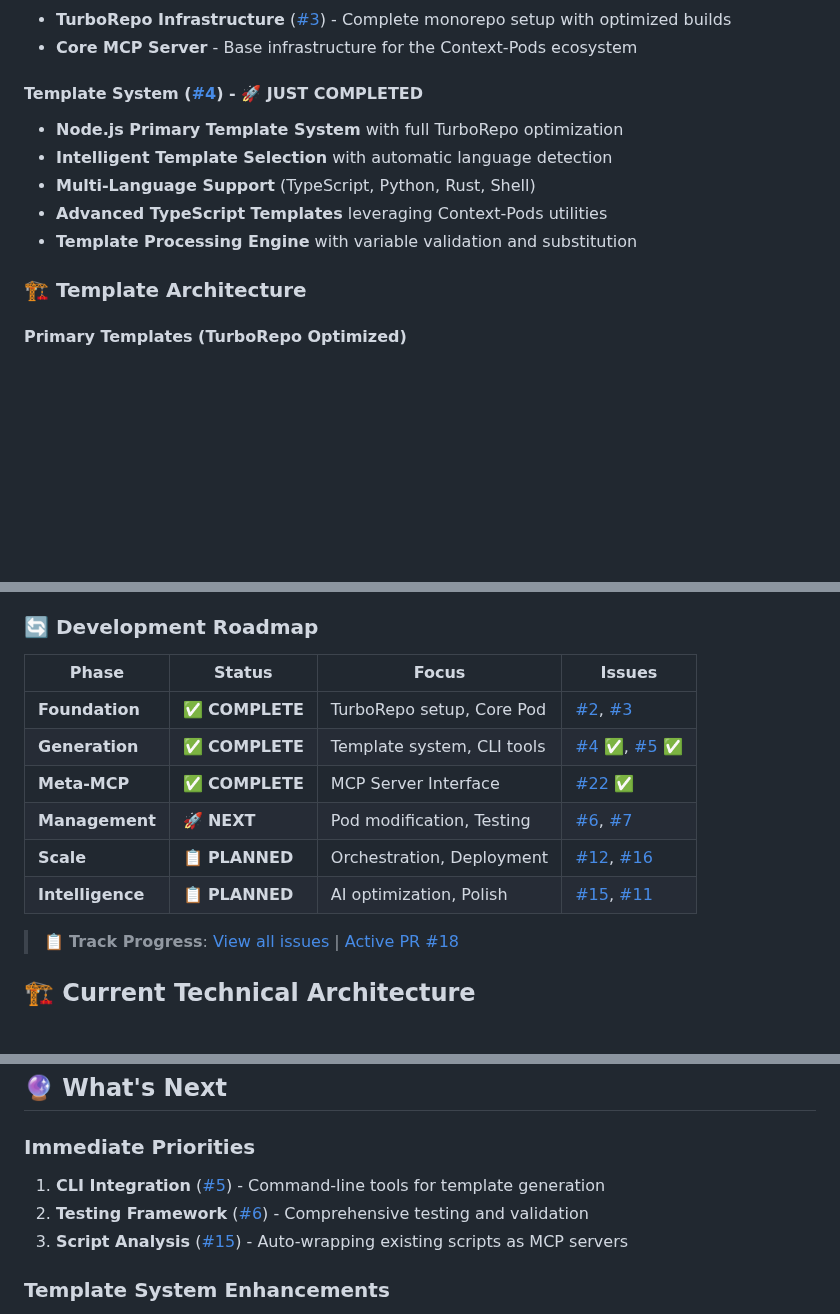
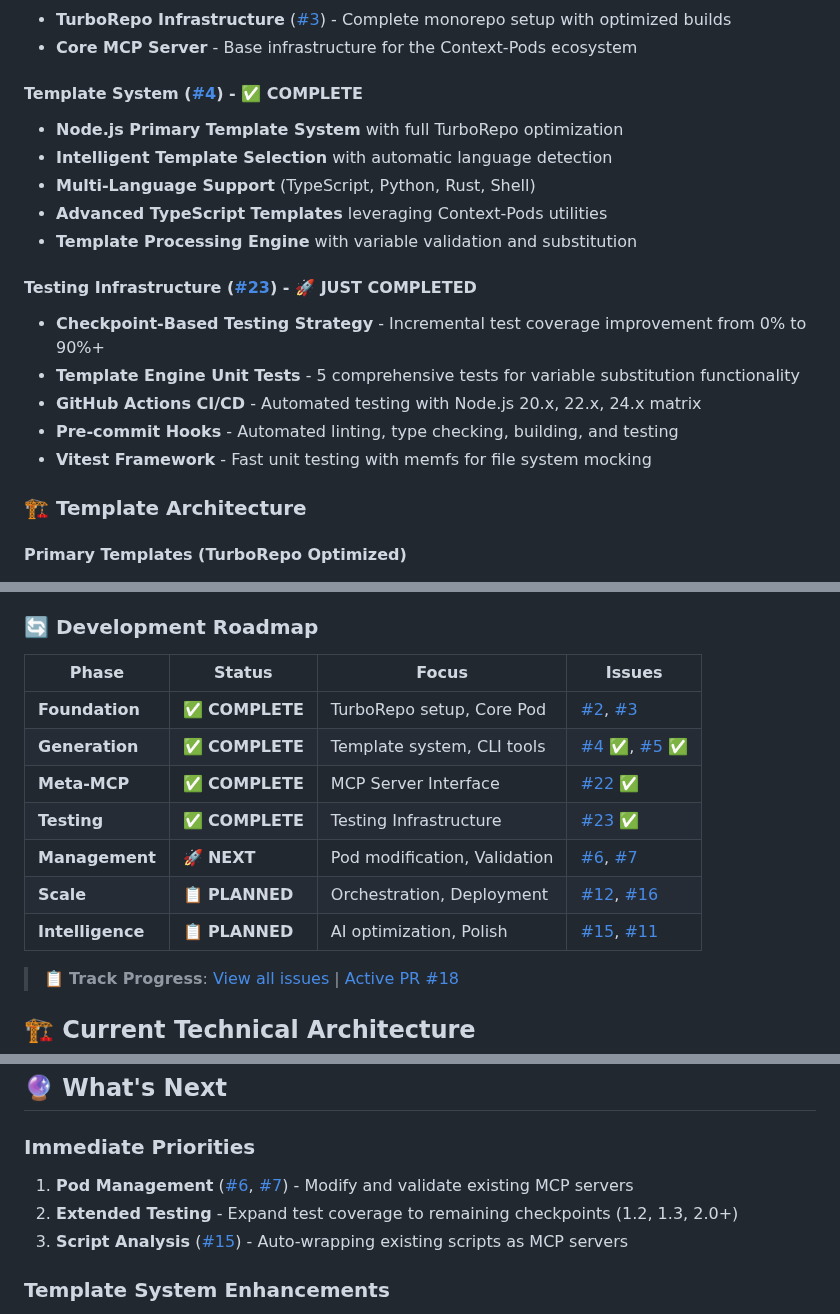
Before and after one commit to conorluddy/ContextPods, a Markdown page: README.md, 3 parts joined by grey strips. Rendered like a GitHub page; blank space fills up the shorter version.

Commit message:
docs: update README to reflect completed testing infrastructure
- Add new Testing Infrastructure section highlighting Checkpoint 0 completion
- Update development roadmap to show testing phase as complete
- Add GitHub Actions CI/CD and template engine unit tests to features
- Update quick start guide to include test verification step
- Revise immediate priorities to focus on pod management

🤖 Generated with [Claude Code](https://claude.ai/code)

Co-Authored-By: Claude <noreply@anthropic.com>

```diff
--- a/README.md
+++ b/README.md
@@ -175,13 +175,21 @@ Every generated pod includes:
 - **TurboRepo Infrastructure** ([#3](https://github.com/conorluddy/ContextPods/issues/3)) - Complete monorepo setup with optimized builds
 - **Core MCP Server** - Base infrastructure for the Context-Pods ecosystem
 
-#### **Template System** ([#4](https://github.com/conorluddy/ContextPods/issues/4)) - **🚀 JUST COMPLETED**
+#### **Template System** ([#4](https://github.com/conorluddy/ContextPods/issues/4)) - **✅ COMPLETE**
 
 - **Node.js Primary Template System** with full TurboRepo optimization
 - **Intelligent Template Selection** with automatic language detection
 - **Multi-Language Support** (TypeScript, Python, Rust, Shell)
 - **Advanced TypeScript Templates** leveraging Context-Pods utilities
 - **Template Processing Engine** with variable validation and substitution
+
+#### **Testing Infrastructure** ([#23](https://github.com/conorluddy/ContextPods/issues/23)) - **🚀 JUST COMPLETED**
+
+- **Checkpoint-Based Testing Strategy** - Incremental test coverage improvement from 0% to 90%+
+- **Template Engine Unit Tests** - 5 comprehensive tests for variable substitution functionality
+- **GitHub Actions CI/CD** - Automated testing with Node.js 20.x, 22.x, 24.x matrix
+- **Pre-commit Hooks** - Automated linting, type checking, building, and testing
+- **Vitest Framework** - Fast unit testing with memfs for file system mocking
 
 ### 🏗️ **Template Architecture**
 
@@ -211,14 +219,15 @@ templates/
 
 ### 🔄 **Development Roadmap**
 
-| Phase            | Status          | Focus                      | Issues                                                                                                                   |
-| ---------------- | --------------- | -------------------------- | ------------------------------------------------------------------------------------------------------------------------ |
-| **Foundation**   | ✅ **COMPLETE** | TurboRepo setup, Core Pod  | [#2](https://github.com/conorluddy/ContextPods/issues/2), [#3](https://github.com/conorluddy/ContextPods/issues/3)       |
-| **Generation**   | ✅ **COMPLETE** | Template system, CLI tools | [#4](https://github.com/conorluddy/ContextPods/issues/4) ✅, [#5](https://github.com/conorluddy/ContextPods/issues/5) ✅ |
-| **Meta-MCP**     | ✅ **COMPLETE** | MCP Server Interface       | [#22](https://github.com/conorluddy/ContextPods/issues/22) ✅                                                            |
-| **Management**   | 🚀 **NEXT**     | Pod modification, Testing  | [#6](https://github.com/conorluddy/ContextPods/issues/6), [#7](https://github.com/conorluddy/ContextPods/issues/7)       |
-| **Scale**        | 📋 **PLANNED**  | Orchestration, Deployment  | [#12](https://github.com/conorluddy/ContextPods/issues/12), [#16](https://github.com/conorluddy/ContextPods/issues/16)   |
-| **Intelligence** | 📋 **PLANNED**  | AI optimization, Polish    | [#15](https://github.com/conorluddy/ContextPods/issues/15), [#11](https://github.com/conorluddy/ContextPods/issues/11)   |
+| Phase            | Status          | Focus                        | Issues                                                                                                                   |
+| ---------------- | --------------- | ---------------------------- | ------------------------------------------------------------------------------------------------------------------------ |
+| **Foundation**   | ✅ **COMPLETE** | TurboRepo setup, Core Pod    | [#2](https://github.com/conorluddy/ContextPods/issues/2), [#3](https://github.com/conorluddy/ContextPods/issues/3)       |
+| **Generation**   | ✅ **COMPLETE** | Template system, CLI tools   | [#4](https://github.com/conorluddy/ContextPods/issues/4) ✅, [#5](https://github.com/conorluddy/ContextPods/issues/5) ✅ |
+| **Meta-MCP**     | ✅ **COMPLETE** | MCP Server Interface         | [#22](https://github.com/conorluddy/ContextPods/issues/22) ✅                                                            |
+| **Testing**      | ✅ **COMPLETE** | Testing Infrastructure       | [#23](https://github.com/conorluddy/ContextPods/issues/23) ✅                                                            |
+| **Management**   | 🚀 **NEXT**     | Pod modification, Validation | [#6](https://github.com/conorluddy/ContextPods/issues/6), [#7](https://github.com/conorluddy/ContextPods/issues/7)       |
+| **Scale**        | 📋 **PLANNED**  | Orchestration, Deployment    | [#12](https://github.com/conorluddy/ContextPods/issues/12), [#16](https://github.com/conorluddy/ContextPods/issues/16)   |
+| **Intelligence** | 📋 **PLANNED**  | AI optimization, Polish      | [#15](https://github.com/conorluddy/ContextPods/issues/15), [#11](https://github.com/conorluddy/ContextPods/issues/11)   |
 
 > 📋 **Track Progress**: [View all issues](https://github.com/conorluddy/ContextPods/issues) | [Active PR #18](https://github.com/conorluddy/ContextPods/pull/18)
 
@@ -424,8 +439,8 @@ This is a **living, breathing MCP development organism** where context creates c
 
 ### **Immediate Priorities**
 
-1. **CLI Integration** ([#5](https://github.com/conorluddy/ContextPods/issues/5)) - Command-line tools for template generation
-2. **Testing Framework** ([#6](https://github.com/conorluddy/ContextPods/issues/6)) - Comprehensive testing and validation
+1. **Pod Management** ([#6](https://github.com/conorluddy/ContextPods/issues/6), [#7](https://github.com/conorluddy/ContextPods/issues/7)) - Modify and validate existing MCP servers
+2. **Extended Testing** - Expand test coverage to remaining checkpoints (1.2, 1.3, 2.0+)
 3. **Script Analysis** ([#15](https://github.com/conorluddy/ContextPods/issues/15)) - Auto-wrapping existing scripts as MCP servers
 
 ### **Template System Enhancements**
```
Also changed, not shown: other parts of README.md (+6 -0 lines).
